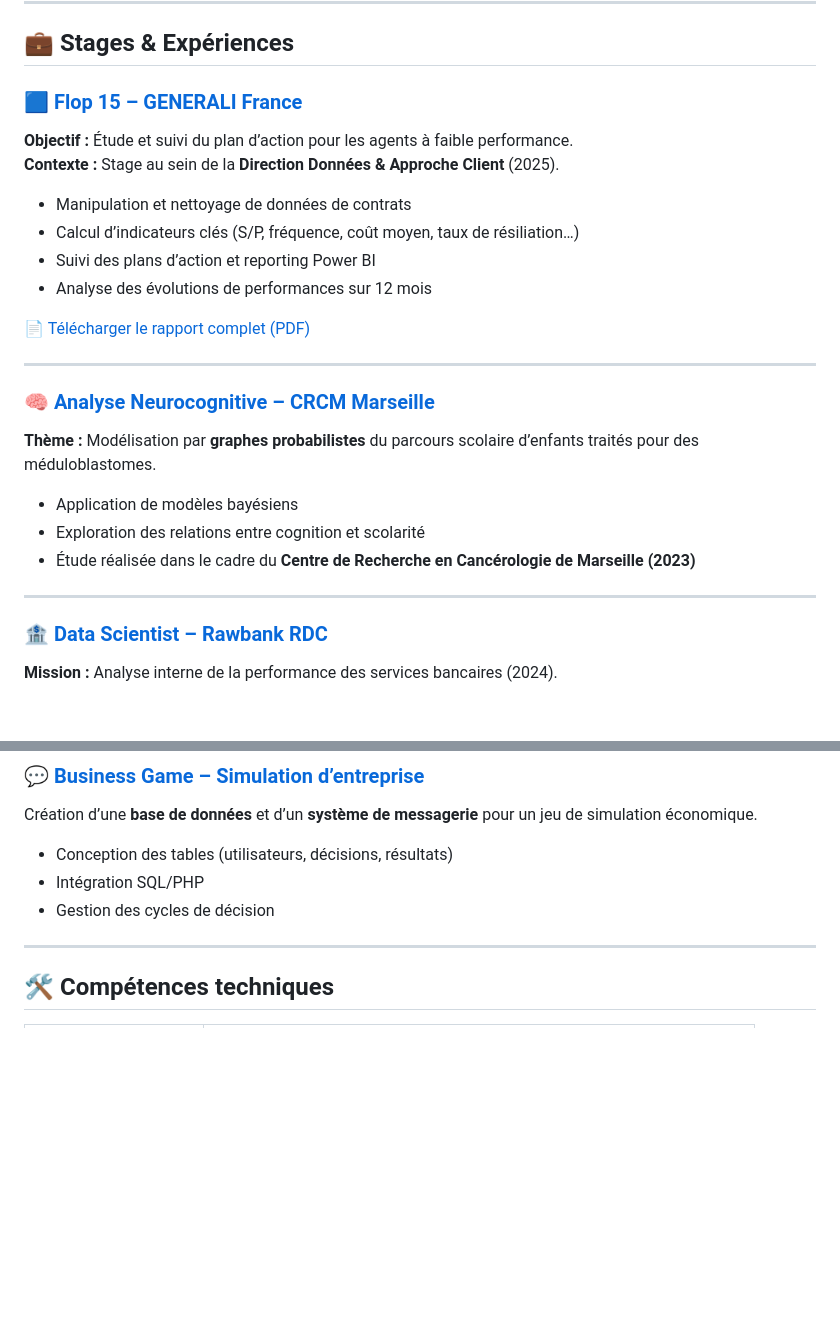
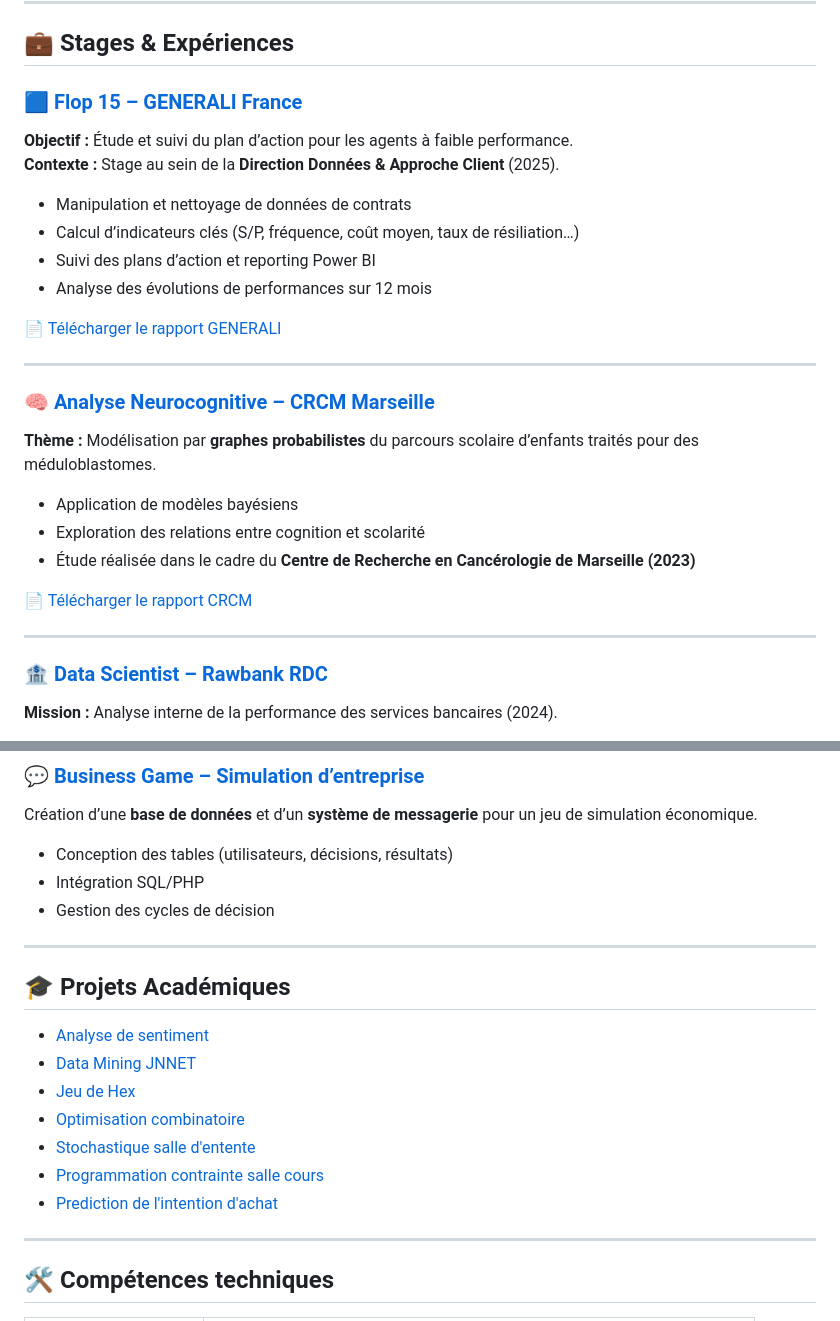
Before and after one commit to Peace-Salem/Peace-Salem, a Markdown page: README.md, 2 parts joined by grey strips. GitHub-like rendering; blank space fills up the shorter version.

```diff
--- a/README.md
+++ b/README.md
@@ -27,7 +27,7 @@ je m’intéresse à la **valorisation des données** dans la prise de décision
 - Suivi des plans d’action et reporting Power BI
 - Analyse des évolutions de performances sur 12 mois
 
-📄 [Télécharger le rapport complet (PDF)](./rapport_de_stage_Salem_Lukau.pdf)
+📄 [Télécharger le rapport GENERALI](RapportStage/rapport_stage_generali.pdf)
 
 ---
 
@@ -37,5 +37,7 @@ je m’intéresse à la **valorisation des données** dans la prise de décision
 - Exploration des relations entre cognition et scolarité
 - Étude réalisée dans le cadre du **Centre de Recherche en Cancérologie de Marseille (2023)**
 
+📄 [Télécharger le rapport CRCM](RapportStage/rapport_stage_crcm.pdf)
+
 ---
 
@@ -71,6 +73,18 @@ Création d’une **base de données** et d’un **système de messagerie** pour
 - Conception des tables (utilisateurs, décisions, résultats)
 - Intégration SQL/PHP
 - Gestion des cycles de décision
+
+---
+
+## 🎓 Projets Académiques
+
+- [Analyse de sentiment](ProjetsAcademiques/analyse_de_sentiment)
+- [Data Mining JNNET](ProjetsAcademiques/data-mining_JNNET)
+- [Jeu de Hex](ProjetsAcademiques/jeu_hex)
+- [Optimisation combinatoire](ProjetsAcademiques/optimisation_combinatoire)
+- [Stochastique salle d'entente](ProjetsAcademiques/stochastique_salle_entente)
+- [Programmation contrainte salle cours](ProjetsAcademiques/programmation_contrainte_salle_cours)
+- [Prediction de l'intention d'achat](ProjetsAcademiques/prediction_intention_achat)
 
 ---
 
```
Also changed, not shown: other parts of README.md (+4 -4 lines).
